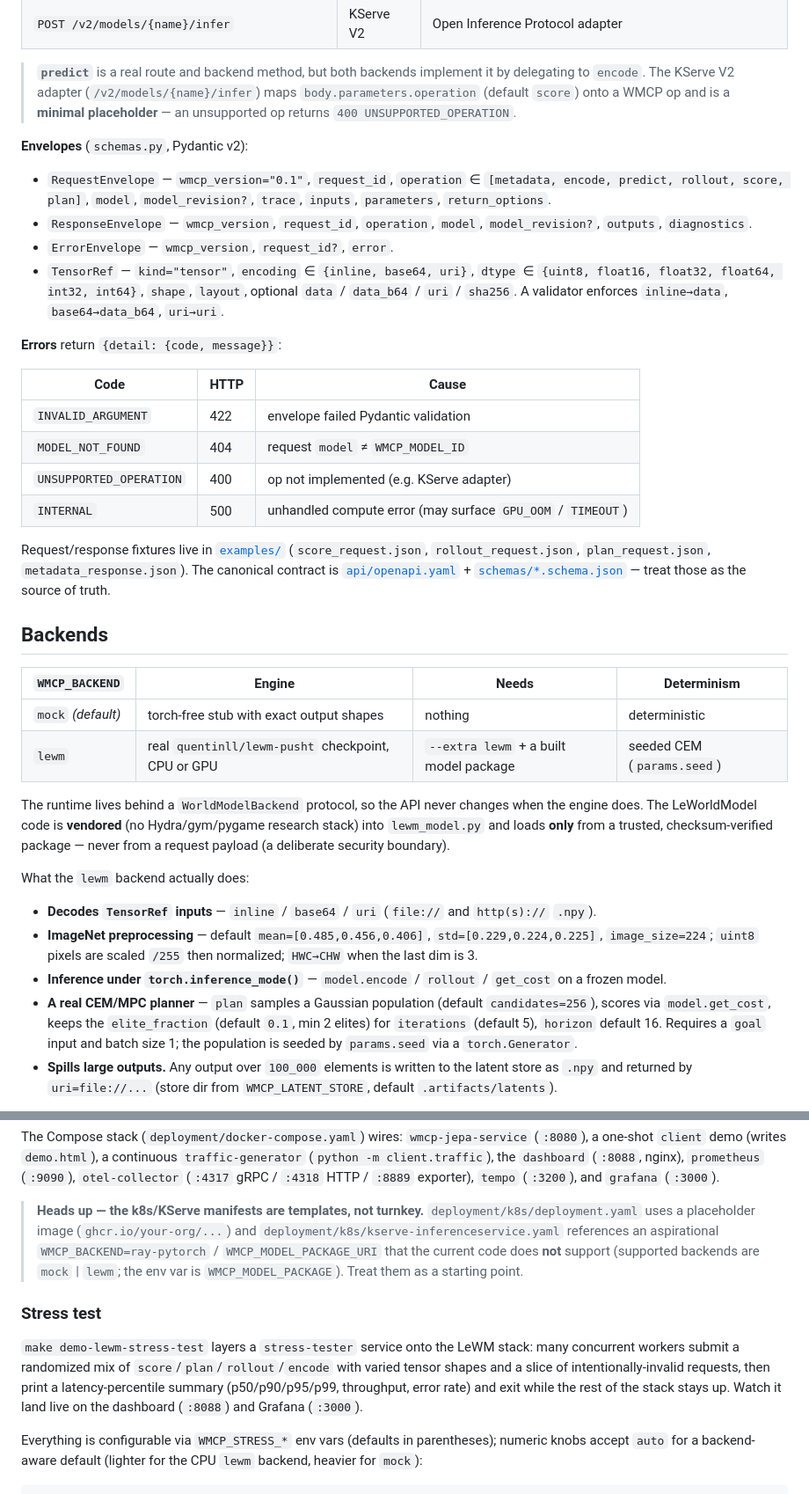
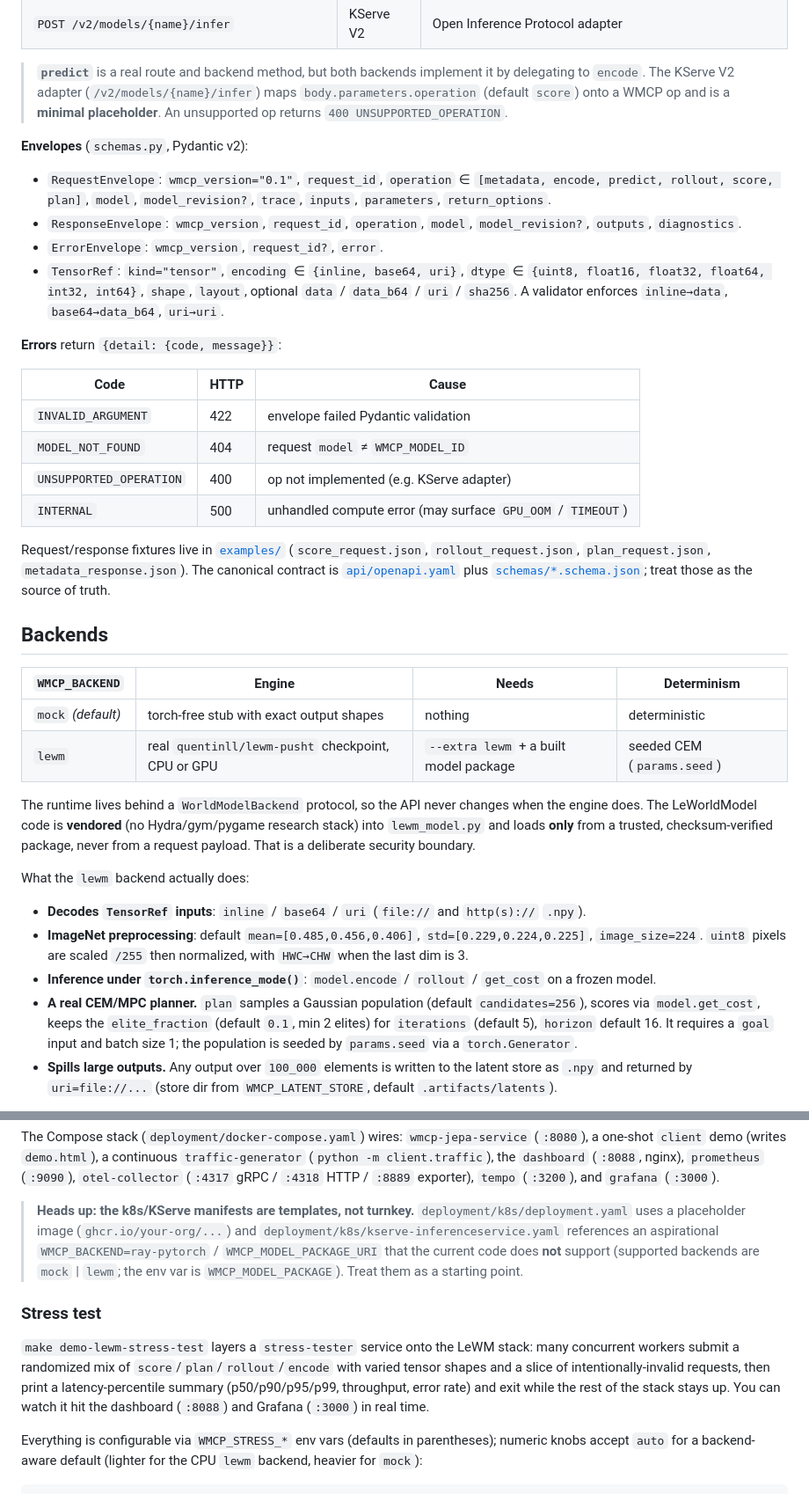
Before and after one commit to AbdelStark/zawarudo, a Markdown page: README.md, 2 parts joined by grey strips. Shown at 88% size. Rendered like a GitHub page.

```diff
--- a/README.md
+++ b/README.md
@@ -143,15 +142,15 @@ other id returns `404 MODEL_NOT_FOUND`. Every request is a typed `RequestEnvelop
 
 > **`predict`** is a real route and backend method, but both backends implement it by delegating to
 > `encode`. The KServe V2 adapter (`/v2/models/{name}/infer`) maps `body.parameters.operation`
-> (default `score`) onto a WMCP op and is a **minimal placeholder** — an unsupported op returns
+> (default `score`) onto a WMCP op and is a **minimal placeholder**. An unsupported op returns
 > `400 UNSUPPORTED_OPERATION`.
 
 **Envelopes** (`schemas.py`, Pydantic v2):
 
-- `RequestEnvelope` — `wmcp_version="0.1"`, `request_id`, `operation` ∈ `[metadata, encode, predict, rollout, score, plan]`, `model`, `model_revision?`, `trace`, `inputs`, `parameters`, `return_options`.
-- `ResponseEnvelope` — `wmcp_version`, `request_id`, `operation`, `model`, `model_revision?`, `outputs`, `diagnostics`.
-- `ErrorEnvelope` — `wmcp_version`, `request_id?`, `error`.
-- `TensorRef` — `kind="tensor"`, `encoding` ∈ `{inline, base64, uri}`, `dtype` ∈ `{uint8, float16, float32, float64, int32, int64}`, `shape`, `layout`, optional `data` / `data_b64` / `uri` / `sha256`. A validator enforces `inline→data`, `base64→data_b64`, `uri→uri`.
+- `RequestEnvelope`: `wmcp_version="0.1"`, `request_id`, `operation` ∈ `[metadata, encode, predict, rollout, score, plan]`, `model`, `model_revision?`, `trace`, `inputs`, `parameters`, `return_options`.
+- `ResponseEnvelope`: `wmcp_version`, `request_id`, `operation`, `model`, `model_revision?`, `outputs`, `diagnostics`.
+- `ErrorEnvelope`: `wmcp_version`, `request_id?`, `error`.
+- `TensorRef`: `kind="tensor"`, `encoding` ∈ `{inline, base64, uri}`, `dtype` ∈ `{uint8, float16, float32, float64, int32, int64}`, `shape`, `layout`, optional `data` / `data_b64` / `uri` / `sha256`. A validator enforces `inline→data`, `base64→data_b64`, `uri→uri`.
 
 **Errors** return `{detail: {code, message}}`:
 
@@ -164,7 +163,7 @@ other id returns `404 MODEL_NOT_FOUND`. Every request is a typed `RequestEnvelop
 
 Request/response fixtures live in [`examples/`](examples/) (`score_request.json`, `rollout_request.json`,
 `plan_request.json`, `metadata_response.json`). The canonical contract is
-[`api/openapi.yaml`](api/openapi.yaml) + [`schemas/*.schema.json`](schemas/) — treat those as the
+[`api/openapi.yaml`](api/openapi.yaml) plus [`schemas/*.schema.json`](schemas/); treat those as the
 source of truth.
 
 ## Backends
@@ -176,18 +175,18 @@ source of truth.
 
 The runtime lives behind a `WorldModelBackend` protocol, so the API never changes when the engine
 does. The LeWorldModel code is **vendored** (no Hydra/gym/pygame research stack) into
-`lewm_model.py` and loads **only** from a trusted, checksum-verified package — never from a request
-payload (a deliberate security boundary).
+`lewm_model.py` and loads **only** from a trusted, checksum-verified package, never from a request
+payload. That is a deliberate security boundary.
 
 What the `lewm` backend actually does:
 
-- **Decodes `TensorRef` inputs** — `inline` / `base64` / `uri` (`file://` and `http(s)://` `.npy`).
-- **ImageNet preprocessing** — default `mean=[0.485,0.456,0.406]`, `std=[0.229,0.224,0.225]`,
-  `image_size=224`; `uint8` pixels are scaled `/255` then normalized; `HWC→CHW` when the last dim is 3.
-- **Inference under `torch.inference_mode()`** — `model.encode` / `rollout` / `get_cost` on a frozen model.
-- **A real CEM/MPC planner** — `plan` samples a Gaussian population (default `candidates=256`), scores
+- **Decodes `TensorRef` inputs**: `inline` / `base64` / `uri` (`file://` and `http(s)://` `.npy`).
+- **ImageNet preprocessing**: default `mean=[0.485,0.456,0.406]`, `std=[0.229,0.224,0.225]`,
+  `image_size=224`. `uint8` pixels are scaled `/255` then normalized, with `HWC→CHW` when the last dim is 3.
+- **Inference under `torch.inference_mode()`**: `model.encode` / `rollout` / `get_cost` on a frozen model.
+- **A real CEM/MPC planner.** `plan` samples a Gaussian population (default `candidates=256`), scores
   via `model.get_cost`, keeps the `elite_fraction` (default `0.1`, min 2 elites) for `iterations`
-  (default 5), `horizon` default 16. Requires a `goal` input and batch size 1; the population is
+  (default 5), `horizon` default 16. It requires a `goal` input and batch size 1; the population is
   seeded by `params.seed` via a `torch.Generator`.
 - **Spills large outputs.** Any output over `100_000` elements is written to the latent store as `.npy`
   and returned by `uri=file://...` (store dir from `WMCP_LATENT_STORE`, default `.artifacts/latents`).
@@ -332,7 +331,7 @@ The Compose stack (`deployment/docker-compose.yaml`) wires: `wmcp-jepa-service`
 `dashboard` (`:8088`, nginx), `prometheus` (`:9090`), `otel-collector` (`:4317` gRPC / `:4318` HTTP /
 `:8889` exporter), `tempo` (`:3200`), and `grafana` (`:3000`).
 
-> **Heads up — the k8s/KServe manifests are templates, not turnkey.** `deployment/k8s/deployment.yaml`
+> **Heads up: the k8s/KServe manifests are templates, not turnkey.** `deployment/k8s/deployment.yaml`
 > uses a placeholder image (`ghcr.io/your-org/...`) and `deployment/k8s/kserve-inferenceservice.yaml`
 > references an aspirational `WMCP_BACKEND=ray-pytorch` / `WMCP_MODEL_PACKAGE_URI` that the current
 > code does **not** support (supported backends are `mock` | `lewm`; the env var is `WMCP_MODEL_PACKAGE`).
@@ -343,8 +342,8 @@ The Compose stack (`deployment/docker-compose.yaml`) wires: `wmcp-jepa-service`
 `make demo-lewm-stress-test` layers a `stress-tester` service onto the LeWM stack: many concurrent
 workers submit a randomized mix of `score`/`plan`/`rollout`/`encode` with varied tensor shapes and a
 slice of intentionally-invalid requests, then print a latency-percentile summary (p50/p90/p95/p99,
-throughput, error rate) and exit while the rest of the stack stays up. Watch it land live on the
-dashboard (`:8088`) and Grafana (`:3000`).
+throughput, error rate) and exit while the rest of the stack stays up. You can watch it hit the
+dashboard (`:8088`) and Grafana (`:3000`) in real time.
 
 Everything is configurable via `WMCP_STRESS_*` env vars (defaults in parentheses); numeric knobs
 accept `auto` for a backend-aware default (lighter for the CPU `lewm` backend, heavier for `mock`):
```
Also changed, not shown: other parts of README.md (+55 -56 lines).
